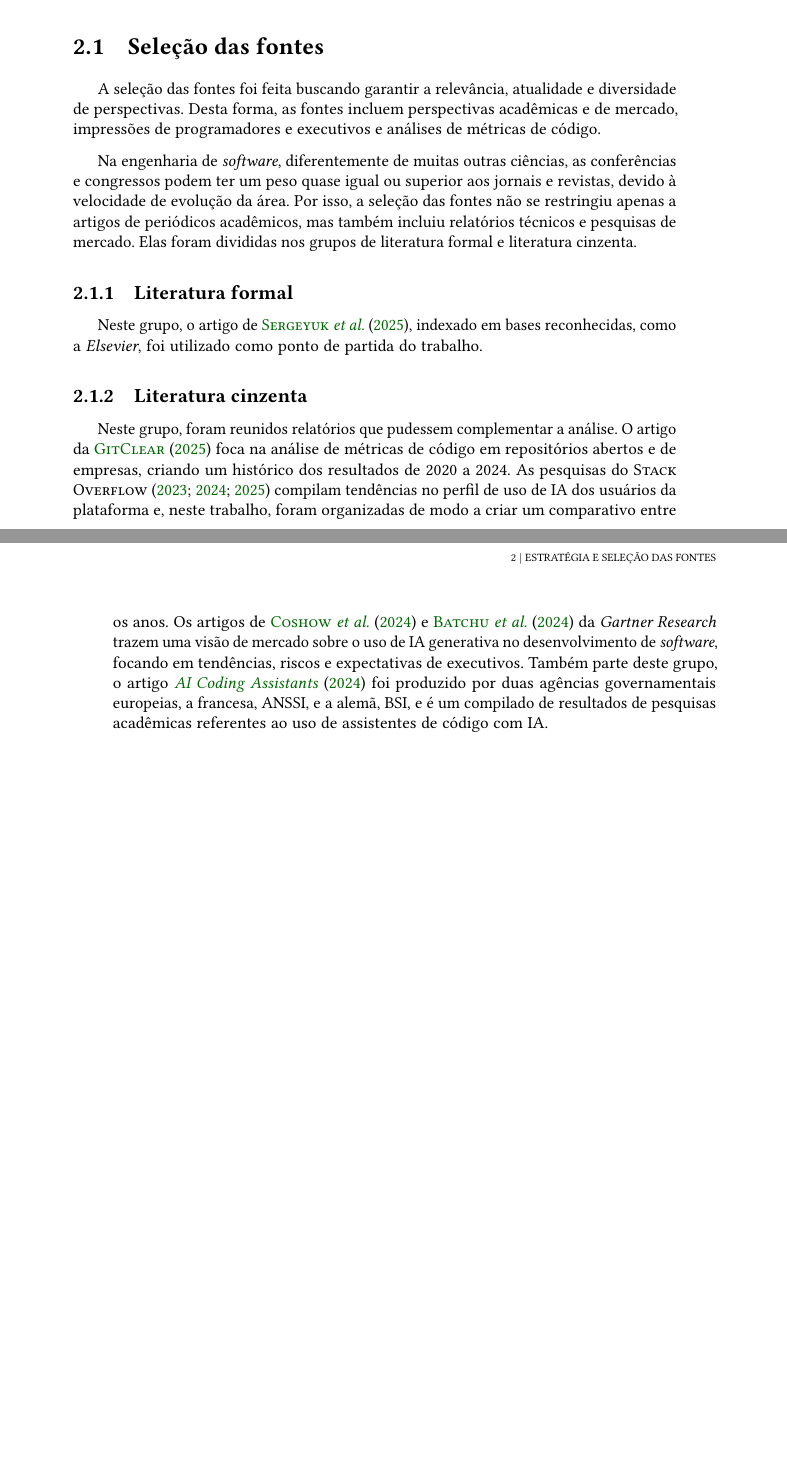
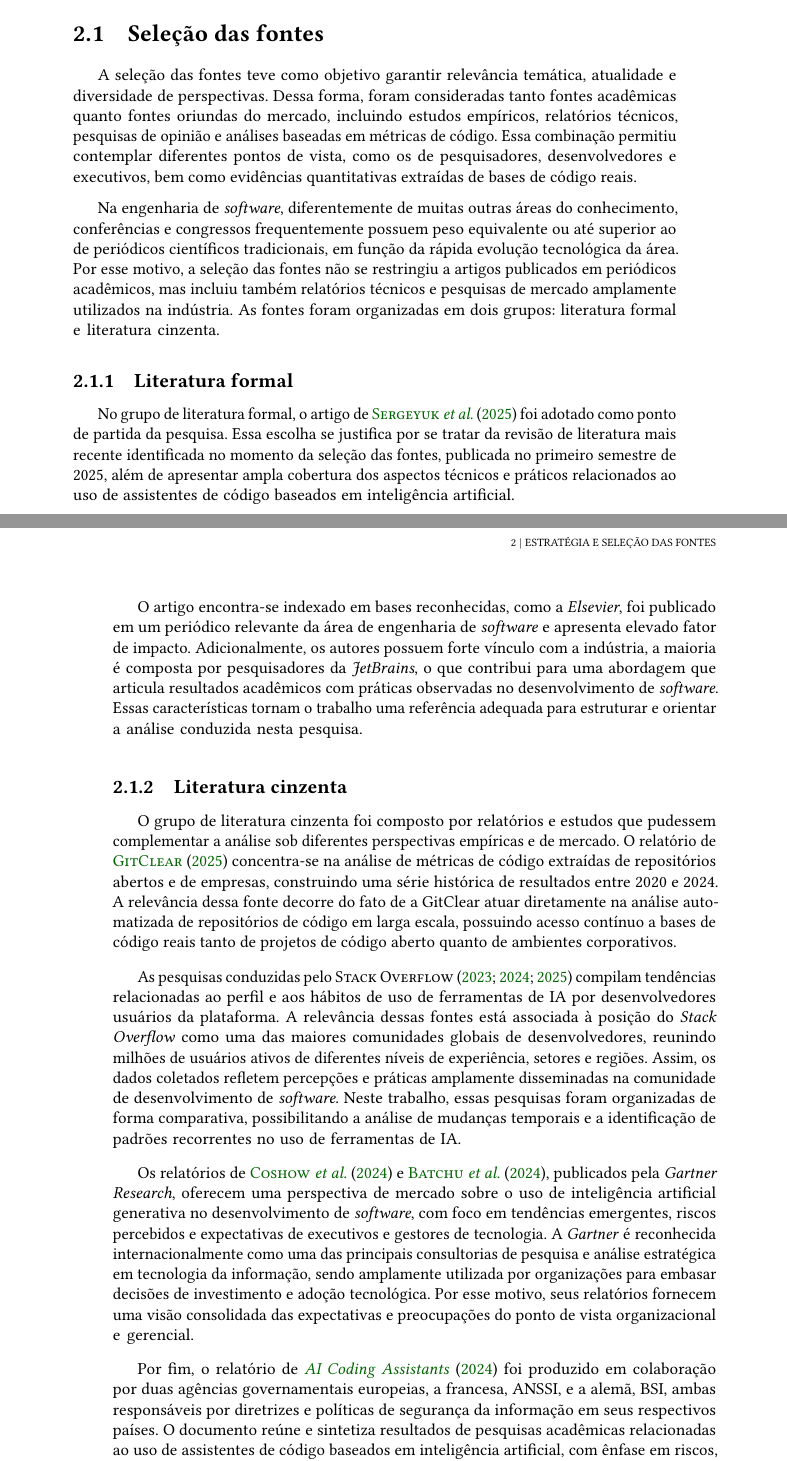
Before and after one commit to CassioCancio/TCC-BCC, a LaTeX thesis (tese/tese.tex, which reads tese/conteudo/2-metodologia.tex): two parts of pages 23 and 24 of 46 before the commit and two parts of pages 23 and 24 of 48 after it, joined at a grey line, cut so that both start at the same text, the shorter picture padded with empty space. The pictures show the PDF file tese/tese.pdf that the author committed with the source.

Commit message:
Revisão da metodologia concluída

```diff
--- a/tese/conteudo/2-metodologia.tex
+++ b/tese/conteudo/2-metodologia.tex
@@ -7,23 +7,22 @@ Este capítulo descreve a abordagem metodológica adotada para a condução da p
 
 \section{Seleção das fontes}
 
-A seleção das fontes foi feita buscando garantir a relevância, atualidade e diversidade de perspectivas. Desta forma, as fontes incluem perspectivas acadêmicas e de mercado, impressões de programadores e executivos e análises de métricas de código.
+A seleção das fontes teve como objetivo garantir relevância temática, atualidade e diversidade de perspectivas. Dessa forma, foram consideradas tanto fontes acadêmicas quanto fontes oriundas do mercado, incluindo estudos empíricos, relatórios técnicos, pesquisas de opinião e análises baseadas em métricas de código. Essa combinação permitiu contemplar diferentes pontos de vista, como os de pesquisadores, desenvolvedores e executivos, bem como evidências quantitativas extraídas de bases de código reais.
 
-Na engenharia de \emph{software}, diferentemente de muitas outras ciências, as conferências e congressos podem ter um peso quase igual ou superior aos jornais e revistas, devido à velocidade de evolução da área. Por isso, a seleção das fontes não se restringiu apenas a artigos de periódicos acadêmicos, mas também incluiu relatórios técnicos e pesquisas de mercado.
-Elas foram divididas nos grupos de literatura formal e literatura cinzenta.
+Na engenharia de \emph{software}, diferentemente de muitas outras áreas do conhecimento, conferências e congressos frequentemente possuem peso equivalente ou até superior ao de periódicos científicos tradicionais, em função da rápida evolução tecnológica da área. Por esse motivo, a seleção das fontes não se restringiu a artigos publicados em periódicos acadêmicos, mas incluiu também relatórios técnicos e pesquisas de mercado amplamente utilizados na indústria. As fontes foram organizadas em dois grupos: literatura formal e literatura cinzenta.
 
-% TODO - ajustar metodologia após junção dos capítulos de literatura cinzenta e formal
 \subsection{Literatura formal}
 
-Neste grupo, o artigo de \citet{elsevier}, indexado em bases reconhecidas, como a \emph{Elsevier}, foi utilizado como ponto de partida do trabalho.
-% TODO - melhorar justificativa
-% -- Precisamos justificar melhor as escolhas/seleção. No caso, deixar claro que é a mais recente revisão de literatura que encontrarmos no momento da seleção dos trabalhos no primeiro semestre de 2025, com uma boa abrangência/cobertura de aspectos técnicos, publicada em um journal relevante na ES, com alto fator de impacto, e os autores são da indústria (jetbrains).
-% -- Fazer o mesmo e justificar melhor as demais fontes; vi que, mais à frente, você apresenta melhor, mas precisamos justificá-las melhor aqui.
+No grupo de literatura formal, o artigo de \citet{elsevier} foi adotado como ponto de partida da pesquisa. Essa escolha se justifica por se tratar da revisão de literatura mais recente identificada no momento da seleção das fontes, publicada no primeiro semestre de 2025, além de apresentar ampla cobertura dos aspectos técnicos e práticos relacionados ao uso de assistentes de código baseados em inteligência artificial.
 
+O artigo encontra-se indexado em bases reconhecidas, como a \emph{Elsevier}, foi publicado em um periódico relevante da área de engenharia de \emph{software} e apresenta elevado fator de impacto. Adicionalmente, os autores possuem forte vínculo com a indústria, a maioria é composta por pesquisadores da \emph{JetBrains}, o que contribui para uma abordagem que articula resultados acadêmicos com práticas observadas no desenvolvimento de \emph{software}. Essas características tornam o trabalho uma referência adequada para estruturar e orientar a análise conduzida nesta pesquisa.
 
 \subsection{Literatura cinzenta}
 
-Neste grupo, foram reunidos relatórios que pudessem complementar a análise. O artigo da \citet{gitclear2025} foca na análise de métricas de código em repositórios abertos e de empresas, criando um histórico dos resultados de 2020 a 2024. As pesquisas do \citeauthor{StackOverflow2023} \parencite*{StackOverflow2023,StackOverflow2024,StackOverflow2025} compilam tendências no perfil de uso de IA dos usuários da plataforma e, neste trabalho, foram organizadas de modo a criar um comparativo entre os anos. Os artigos de \citet{gartner2024agenticAI} e \citet{gartner_ai_code_assistants_2024} da \emph{Gartner Research} trazem uma visão de mercado sobre o uso de IA generativa no desenvolvimento de \emph{software}, focando em tendências, riscos e expectativas de executivos. Também parte deste grupo, o artigo \citet{anssi_2024} foi produzido por duas agências governamentais europeias, a francesa, ANSSI, e a alemã, BSI, e é um compilado de resultados de pesquisas acadêmicas referentes ao uso de assistentes de código com IA.
-% TODO - melhorar justificativas de cada artigo
+O grupo de literatura cinzenta foi composto por relatórios e estudos que pudessem complementar a análise sob diferentes perspectivas empíricas e de mercado. O relatório de \citet{gitclear2025} concentra-se na análise de métricas de código extraídas de repositórios abertos e de empresas, construindo uma série histórica de resultados entre 2020 e 2024. A relevância dessa fonte decorre do fato de a GitClear atuar diretamente na análise automatizada de repositórios de código em larga escala, possuindo acesso contínuo a bases de código reais tanto de projetos de código aberto quanto de ambientes corporativos.
 
-% TODO - corrigir
+As pesquisas conduzidas pelo \citeauthor{StackOverflow2023} \parencite*{StackOverflow2023,StackOverflow2024,StackOverflow2025} compilam tendências relacionadas ao perfil e aos hábitos de uso de ferramentas de IA por desenvolvedores usuários da plataforma. A relevância dessas fontes está associada à posição do \emph{Stack Overflow} como uma das maiores comunidades globais de desenvolvedores, reunindo milhões de usuários ativos de diferentes níveis de experiência, setores e regiões. Assim, os dados coletados refletem percepções e práticas amplamente disseminadas na comunidade de desenvolvimento de \emph{software}. Neste trabalho, essas pesquisas foram organizadas de forma comparativa, possibilitando a análise de mudanças temporais e a identificação de padrões recorrentes no uso de ferramentas de IA.
+
+Os relatórios de \citet{gartner2024agenticAI} e \citet{gartner_ai_code_assistants_2024}, publicados pela \emph{Gartner Research}, oferecem uma perspectiva de mercado sobre o uso de inteligência artificial generativa no desenvolvimento de \emph{software}, com foco em tendências emergentes, riscos percebidos e expectativas de executivos e gestores de tecnologia. A \emph{Gartner} é reconhecida internacionalmente como uma das principais consultorias de pesquisa e análise estratégica em tecnologia da informação, sendo amplamente utilizada por organizações para embasar decisões de investimento e adoção tecnológica. Por esse motivo, seus relatórios fornecem uma visão consolidada das expectativas e preocupações do ponto de vista organizacional e gerencial.
+
+Por fim, o relatório de \citet{anssi_2024} foi produzido em colaboração por duas agências governamentais europeias, a francesa, ANSSI, e a alemã, BSI, ambas responsáveis por diretrizes e políticas de segurança da informação em seus respectivos países. O documento reúne e sintetiza resultados de pesquisas acadêmicas relacionadas ao uso de assistentes de código baseados em inteligência artificial, com ênfase em riscos, limitações e implicações de segurança. Essa fonte ocupa uma posição intermediária entre literatura formal e cinzenta, sendo utilizada neste trabalho tanto como uma consolidação de evidências acadêmicas quanto como um arcabouço de referência para embasar e estruturar a análise comparativa.
```
Also changed, not shown: tese/conteudo/3-fontes.tex (+2 -0 lines), tese/tese.pdf, tese/conteudo/2-metodologia.tex (8 more changed lines).
